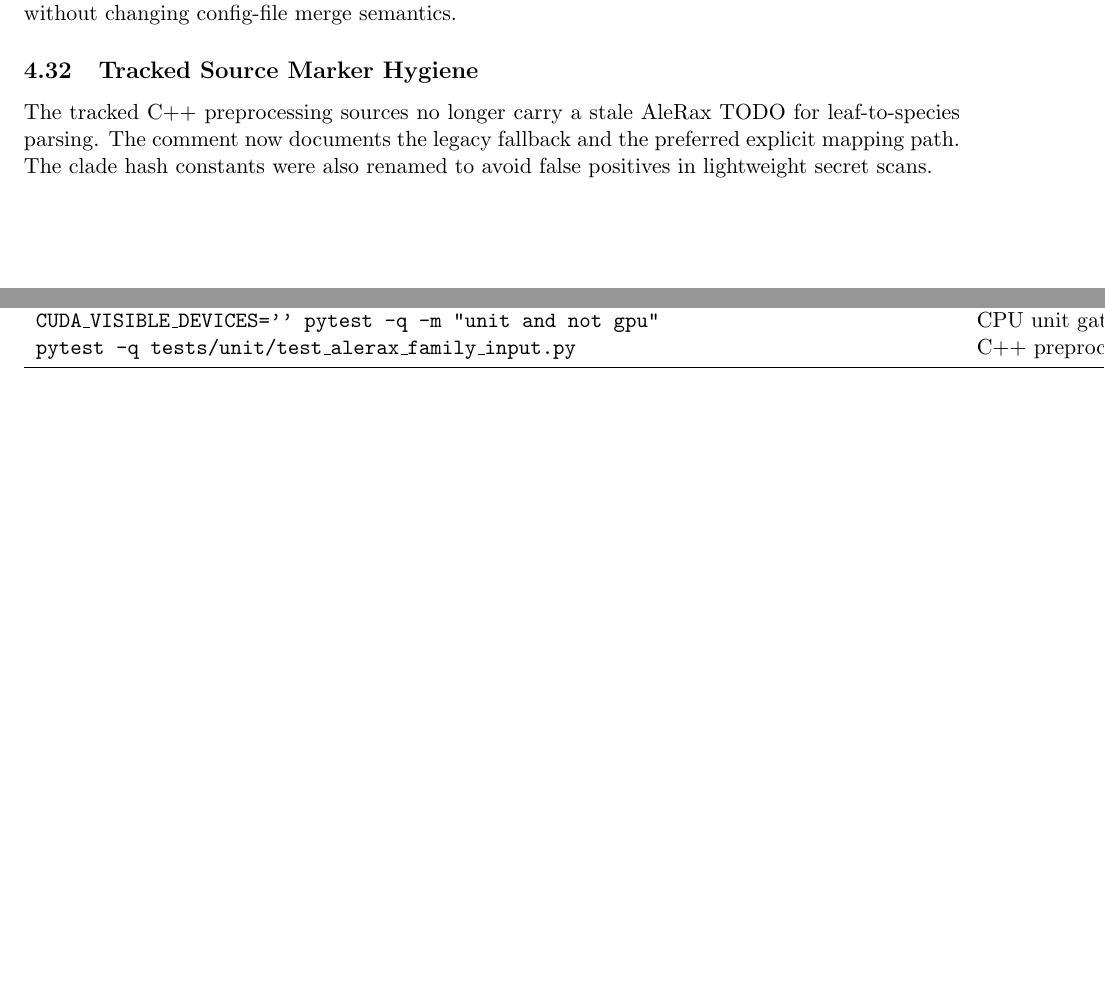
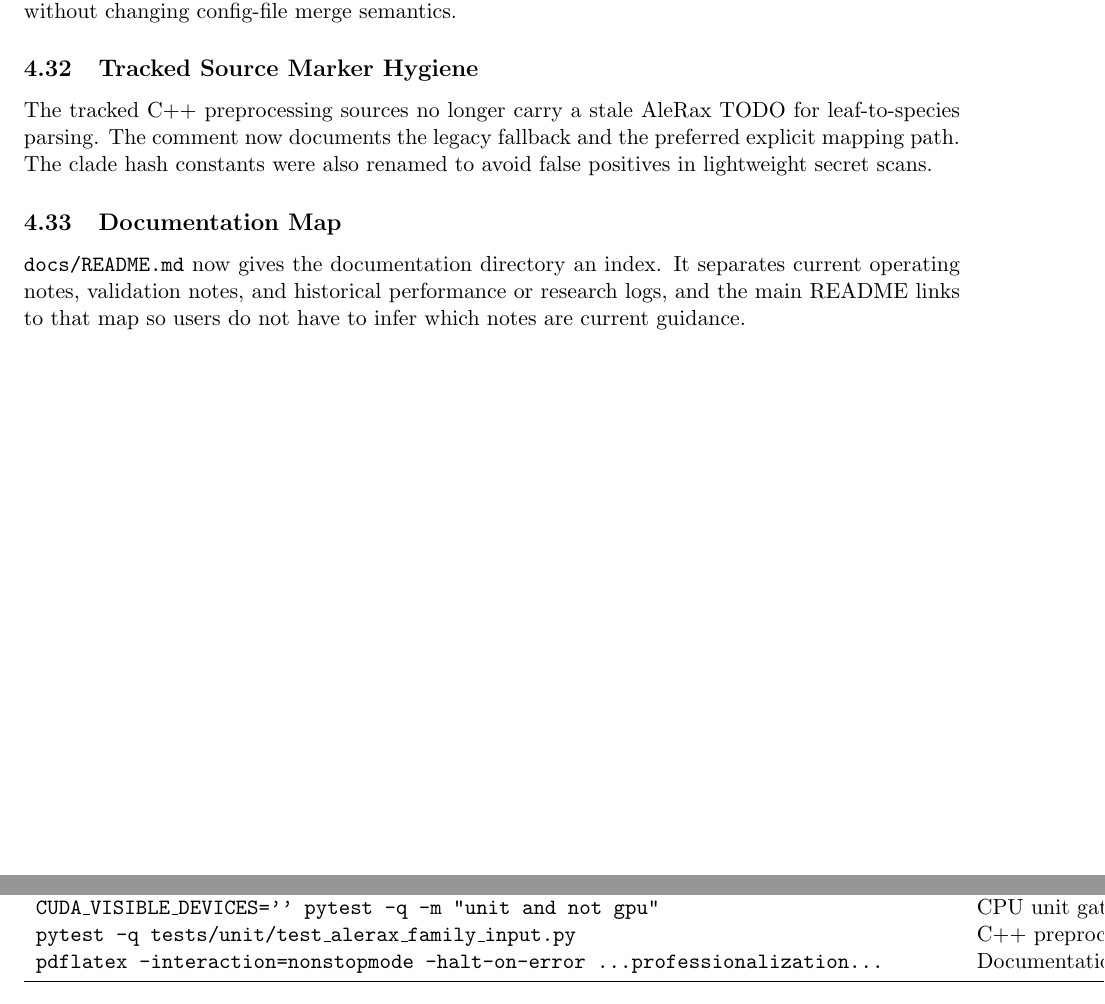
Before and after one commit to SisyphusMountain/gpurec, a LaTeX document (docs/professionalization-audit-progress.tex): two parts of pages 7 and 8 of 9 before the commit and two parts of pages 7 and 9 of 10 after it, joined at a grey line, cut so that both start at the same text, the shorter picture padded with empty space. Compiled offline with pdfLaTeX.

Commit message:
Add documentation map

```diff
--- a/docs/professionalization-audit-progress.tex
+++ b/docs/professionalization-audit-progress.tex
@@ -374,6 +374,13 @@ leaf-to-species parsing.  The comment now documents the legacy fallback and the
 preferred explicit mapping path.  The clade hash constants were also renamed to
 avoid false positives in lightweight secret scans.
 
+\subsection{Documentation Map}
+
+\texttt{docs/README.md} now gives the documentation directory an index.  It
+separates current operating notes, validation notes, and historical performance
+or research logs, and the main README links to that map so users do not have to
+infer which notes are current guidance.
+
 \section{Verification Log}
 
 \begin{center}
@@ -510,6 +517,9 @@ CPU unit gate after CLI help cleanup &
 \texttt{pytest -q tests/unit/test\_alerax\_family\_input.py} &
 C++ preprocessing comment/name hygiene &
 \texttt{1 passed after tracked marker cleanup} \\
+\texttt{pdflatex -interaction=nonstopmode -halt-on-error ...professionalization...} &
+Documentation map audit-log build &
+\texttt{ok after docs index update} \\
 \bottomrule
 \end{tabular}
 \end{center}
```
Also changed, not shown: README.md, docs/README.md (added).
